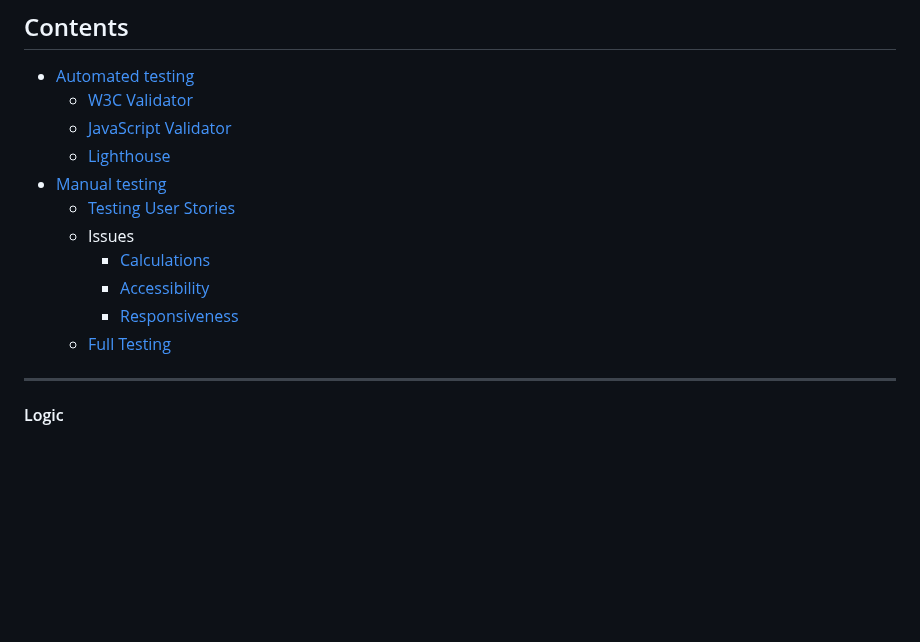
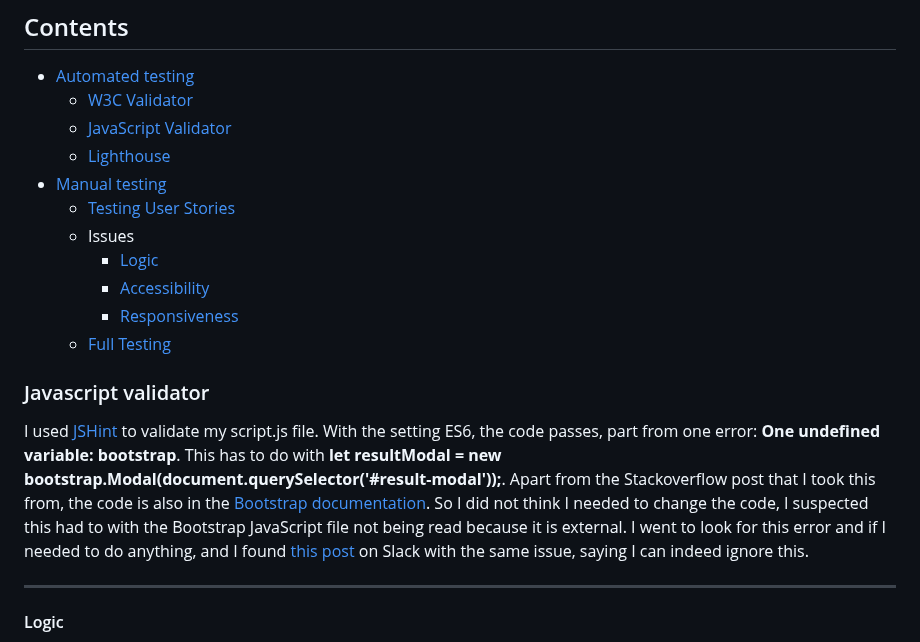
Before and after one commit to LizzyonGit/fruits-hold-em, a Markdown page: TESTING.md, the part around the change. Drawn GitHub-style; blank space fills up the shorter version.

Commit message:
Docs: testing js issue

```diff
--- a/TESTING.md
+++ b/TESTING.md
@@ -15,11 +15,14 @@ I have been testing throughout developing, fixing issues as I went.
 * [Manual testing](#manual-testing)
   * [Testing User Stories](#testing-user-stories)
   * Issues
-    * [Calculations](#calculations)
+    * [Logic](#logic)
     * [Accessibility](#accessibility)
     * [Responsiveness](#responsiveness)
   * [Full Testing](#full-testing)
 
+### Javascript validator
+
+I used [JSHint](https://jshint.com/) to validate my script.js file. With the setting ES6, the code passes, part from one error: **One undefined variable: bootstrap**. This has to do with **let resultModal =  new bootstrap.Modal(document.querySelector('#result-modal'));**. Apart from the Stackoverflow post that I took this from, the code is also in the [Bootstrap documentation](https://getbootstrap.com/docs/5.3/components/modal/#via-javascript). So I did not think I needed to change the code, I suspected this had to with the Bootstrap JavaScript file not being read because it is external. I went to look for this error and if I needed to do anything, and I found [this post](https://code-institute-room.slack.com/archives/C026PTF46F5/p1718936785177029) on Slack with the same issue, saying I can indeed ignore this.
 
 - - -
 
```
